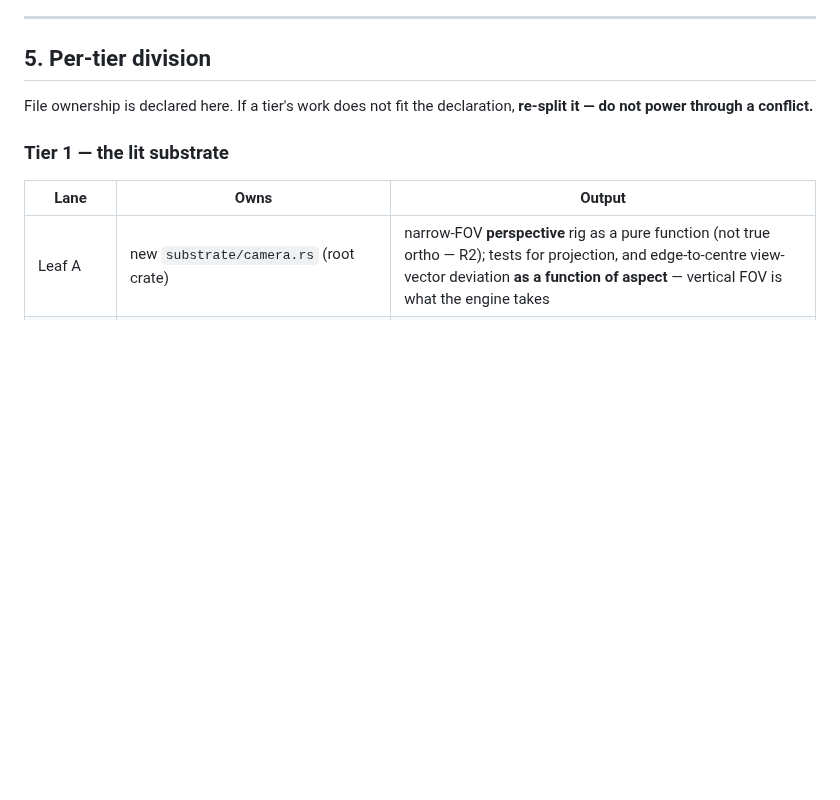
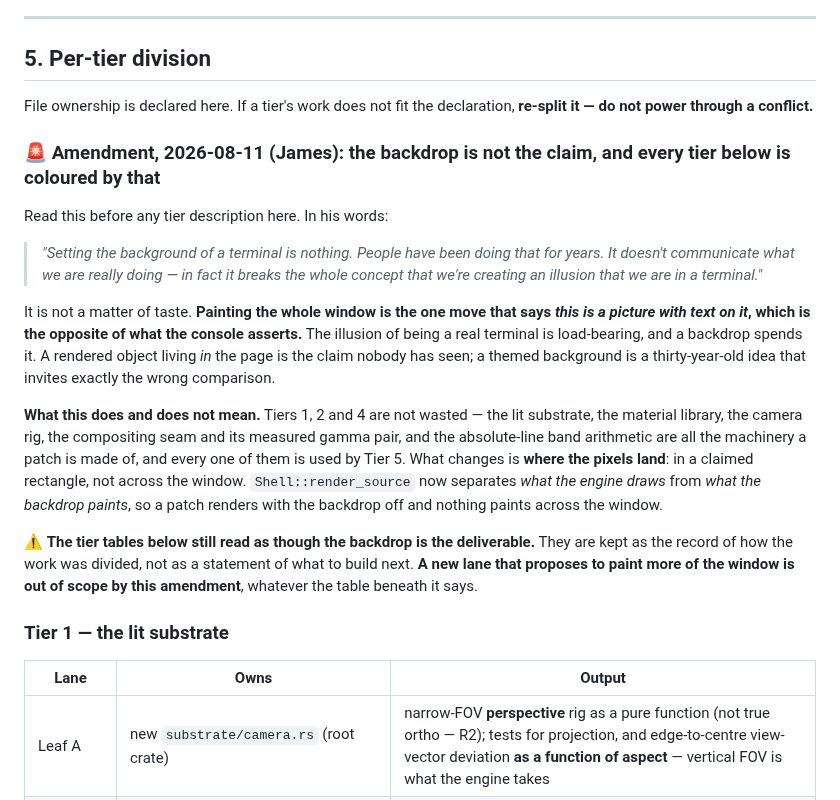
Before and after one commit to organonart/organon, a Markdown page: doc/console_spike_execution_plan.md, the part around the change. Drawn GitHub-style; blank space fills up the shorter version.

Commit message:
The plan learns that the backdrop is not the claim
The amendment landed in the demo script last night and never reached the
execution plan - which is the file agents read for tier lanes, and every
lane in it is backdrop-centric. A future agent reading only the plan would
have built more backdrop, in good faith, against a decision already made.

Stated where it will be read, with the part that is easy to get wrong
spelled out: Tiers 1, 2 and 4 are not wasted. The substrate, the material
library, the camera rig, the compositing seam and the band arithmetic are
what a patch is MADE of. What changed is where the pixels land - in a
claimed rectangle, not across the window.

The tier tables are left as the record of how the work divided, with a
warning that they are not a statement of what to build next.

Co-Authored-By: Claude Opus 5 <noreply@anthropic.com>

```diff
--- a/doc/console_spike_execution_plan.md
+++ b/doc/console_spike_execution_plan.md
@@ -214,6 +214,33 @@ most valuable thing the recon found.
 
 File ownership is declared here. If a tier's work does not fit the declaration, **re-split
 it — do not power through a conflict.**
+
+### 🚨 Amendment, 2026-08-11 (James): the backdrop is not the claim, and every tier below is coloured by that
+
+Read this before any tier description here. In his words:
+
+> *"Setting the background of a terminal is nothing. People have been doing that for years. It
+> doesn't communicate what we are really doing — in fact it breaks the whole concept that we're
+> creating an illusion that we are in a terminal."*
+
+It is not a matter of taste. **Painting the whole window is the one move that says *this is a
+picture with text on it*, which is the opposite of what the console asserts.** The illusion of
+being a real terminal is load-bearing, and a backdrop spends it. A rendered object living *in*
+the page is the claim nobody has seen; a themed background is a thirty-year-old idea that
+invites exactly the wrong comparison.
+
+**What this does and does not mean.** Tiers 1, 2 and 4 are not wasted — the lit substrate, the
+material library, the camera rig, the compositing seam and its measured gamma pair, and the
+absolute-line band arithmetic are all the machinery a patch is made of, and every one of them
+is used by Tier 5. What changes is **where the pixels land**: in a claimed rectangle, not
+across the window. `Shell::render_source` now separates *what the engine draws* from *what the
+backdrop paints*, so a patch renders with the backdrop off and nothing paints across the
+window.
+
+⚠️ **The tier tables below still read as though the backdrop is the deliverable.** They are
+kept as the record of how the work was divided, not as a statement of what to build next. **A
+new lane that proposes to paint more of the window is out of scope by this amendment**, whatever
+the table beneath it says.
 
 ### Tier 1 — the lit substrate
 
```
